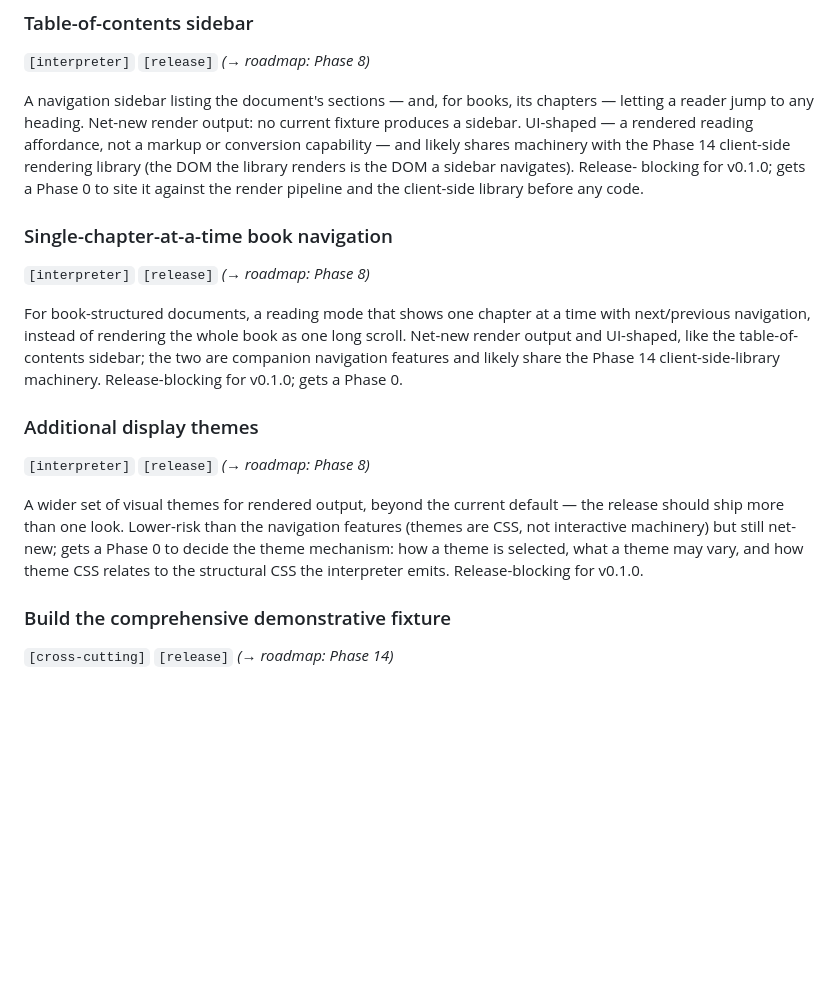
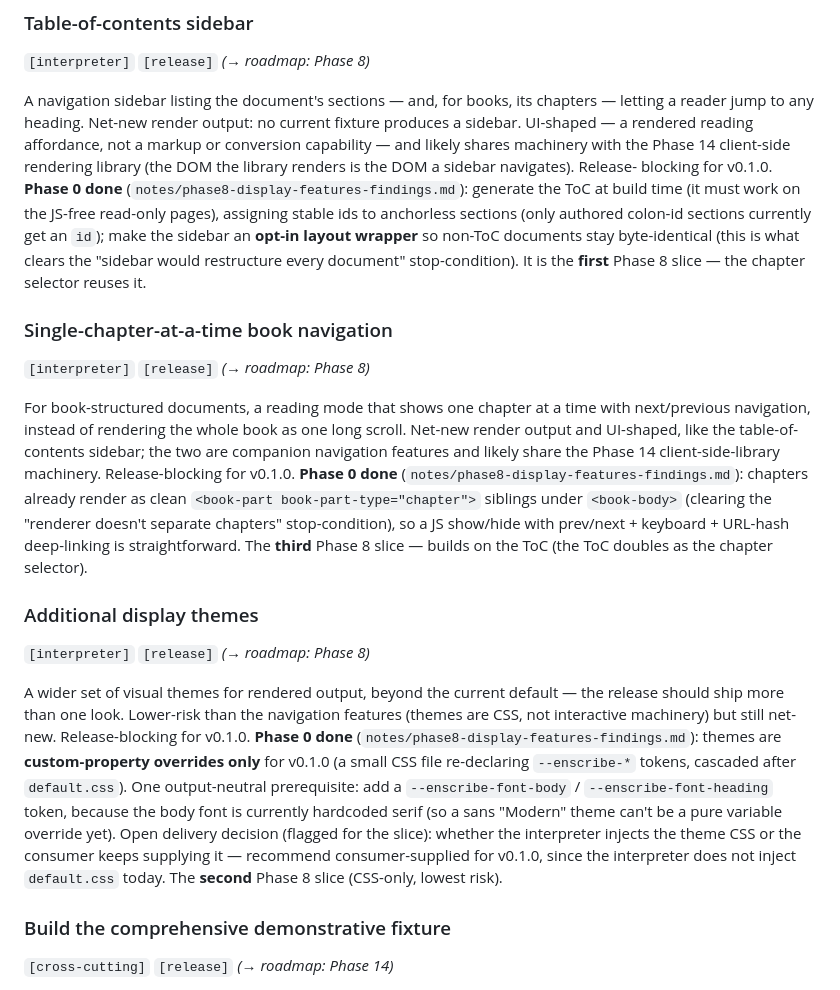
Before and after one commit to acadamark/acadamark, a Markdown page: BACKLOG.md, the part around the change. Drawn GitHub-style; blank space fills up the shorter version.

```diff
--- a/BACKLOG.md
+++ b/BACKLOG.md
@@ -463,8 +463,14 @@ output: no current fixture produces a sidebar. UI-shaped — a rendered
 reading affordance, not a markup or conversion capability — and likely
 shares machinery with the Phase 14 client-side rendering library (the
 DOM the library renders is the DOM a sidebar navigates). Release-
-blocking for v0.1.0; gets a Phase 0 to site it against the render
-pipeline and the client-side library before any code.
+blocking for v0.1.0. **Phase 0 done**
+(`notes/phase8-display-features-findings.md`): generate the ToC at build time
+(it must work on the JS-free read-only pages), assigning stable ids to
+anchorless sections (only authored colon-id sections currently get an `id`);
+make the sidebar an **opt-in layout wrapper** so non-ToC documents stay
+byte-identical (this is what clears the "sidebar would restructure every
+document" stop-condition). It is the **first** Phase 8 slice — the chapter
+selector reuses it.
 
 ### Single-chapter-at-a-time book navigation
 `[interpreter]` `[release]` *(→ roadmap: Phase 8)*
@@ -474,7 +480,12 @@ a time with next/previous navigation, instead of rendering the whole
 book as one long scroll. Net-new render output and UI-shaped, like the
 table-of-contents sidebar; the two are companion navigation features
 and likely share the Phase 14 client-side-library machinery.
-Release-blocking for v0.1.0; gets a Phase 0.
+Release-blocking for v0.1.0. **Phase 0 done**
+(`notes/phase8-display-features-findings.md`): chapters already render as clean
+`<book-part book-part-type="chapter">` siblings under `<book-body>` (clearing
+the "renderer doesn't separate chapters" stop-condition), so a JS show/hide with
+prev/next + keyboard + URL-hash deep-linking is straightforward. The **third**
+Phase 8 slice — builds on the ToC (the ToC doubles as the chapter selector).
 
 ### Additional display themes
 `[interpreter]` `[release]` *(→ roadmap: Phase 8)*
@@ -482,9 +493,16 @@ Release-blocking for v0.1.0; gets a Phase 0.
 A wider set of visual themes for rendered output, beyond the current
 default — the release should ship more than one look. Lower-risk than
 the navigation features (themes are CSS, not interactive machinery) but
-still net-new; gets a Phase 0 to decide the theme mechanism: how a theme
-is selected, what a theme may vary, and how theme CSS relates to the
-structural CSS the interpreter emits. Release-blocking for v0.1.0.
+still net-new. Release-blocking for v0.1.0. **Phase 0 done**
+(`notes/phase8-display-features-findings.md`): themes are **custom-property
+overrides only** for v0.1.0 (a small CSS file re-declaring `--enscribe-*` tokens,
+cascaded after `default.css`). One output-neutral prerequisite: add a
+`--enscribe-font-body` / `--enscribe-font-heading` token, because the body font
+is currently hardcoded serif (so a sans "Modern" theme can't be a pure variable
+override yet). Open delivery decision (flagged for the slice): whether the
+interpreter injects the theme CSS or the consumer keeps supplying it — recommend
+consumer-supplied for v0.1.0, since the interpreter does not inject `default.css`
+today. The **second** Phase 8 slice (CSS-only, lowest risk).
 
 ### Build the comprehensive demonstrative fixture
 `[cross-cutting]` `[release]` *(→ roadmap: Phase 14)*
```
Also changed, not shown: ROADMAP.md (+11 -3 lines), notes/phase8-display-features-findings.md (added, +277 -0 lines).
